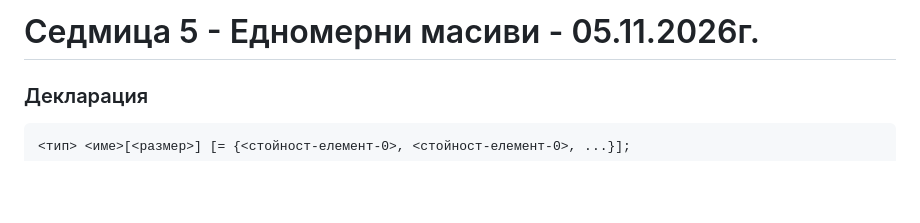
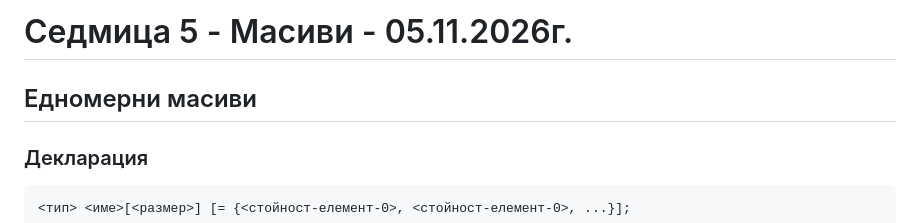
Before and after one commit to Ivaylo-Valentinov/FMI-IP-2026-27, a Markdown page: week-05-arrays/README.md, the part around one of its changes. GitHub-like rendering; blank space fills up the shorter version.

````diff
--- a/week-05-arrays/README.md
+++ b/week-05-arrays/README.md
@@ -1,5 +1,6 @@
-# Седмица 5 - Едномерни масиви - 05.11.2026г.
+# Седмица 5 - Mасиви - 05.11.2026г.
 
+## Едномерни масиви
 ### Декларация
 
 ```
````
Also changed, not shown: other parts of week-05-arrays/README.md (+40 -0 lines), week-05-arrays/2d-arrays-2.jpg (added), week-05-arrays/2d-arrays.jpg (added).
